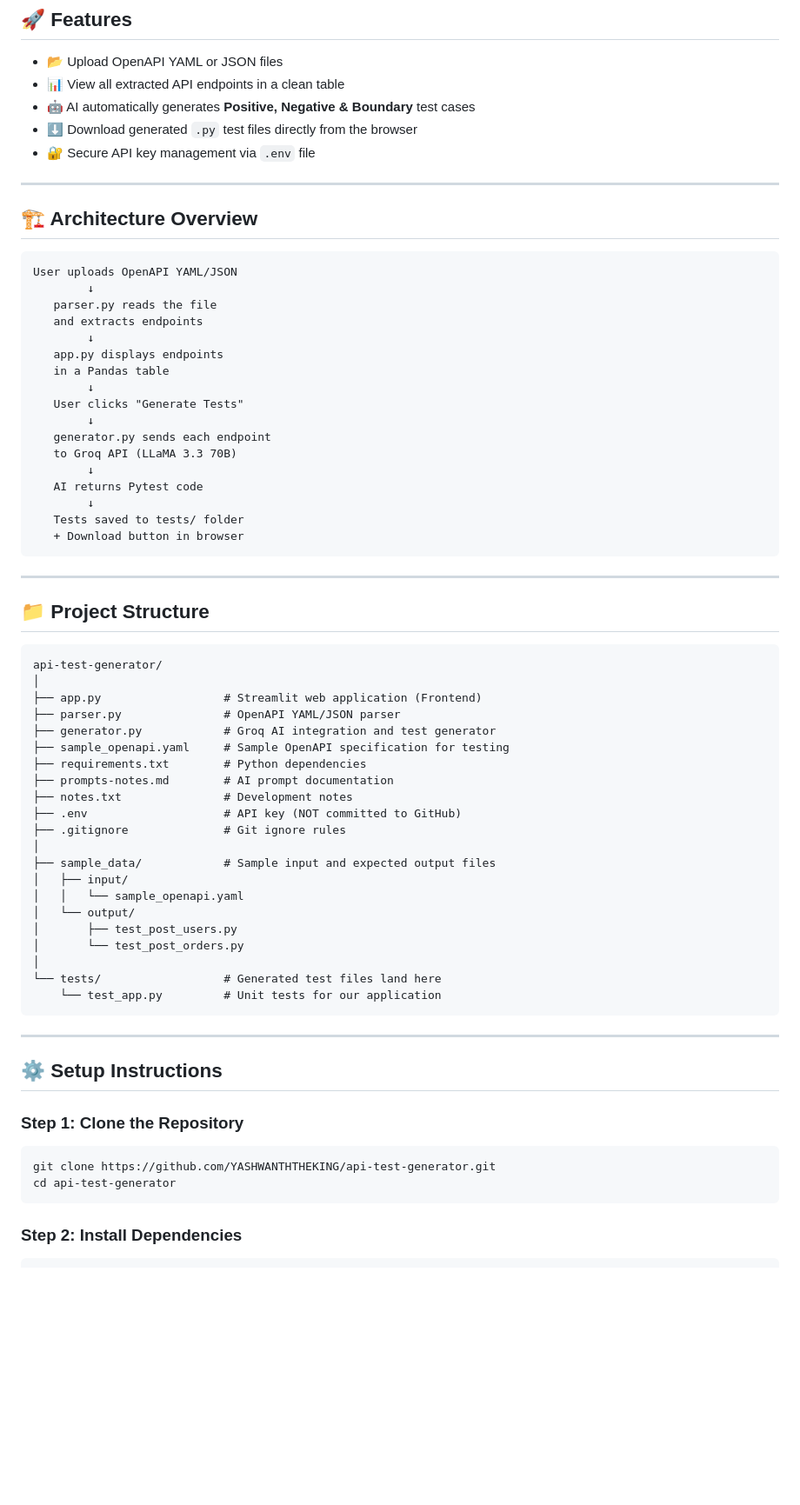
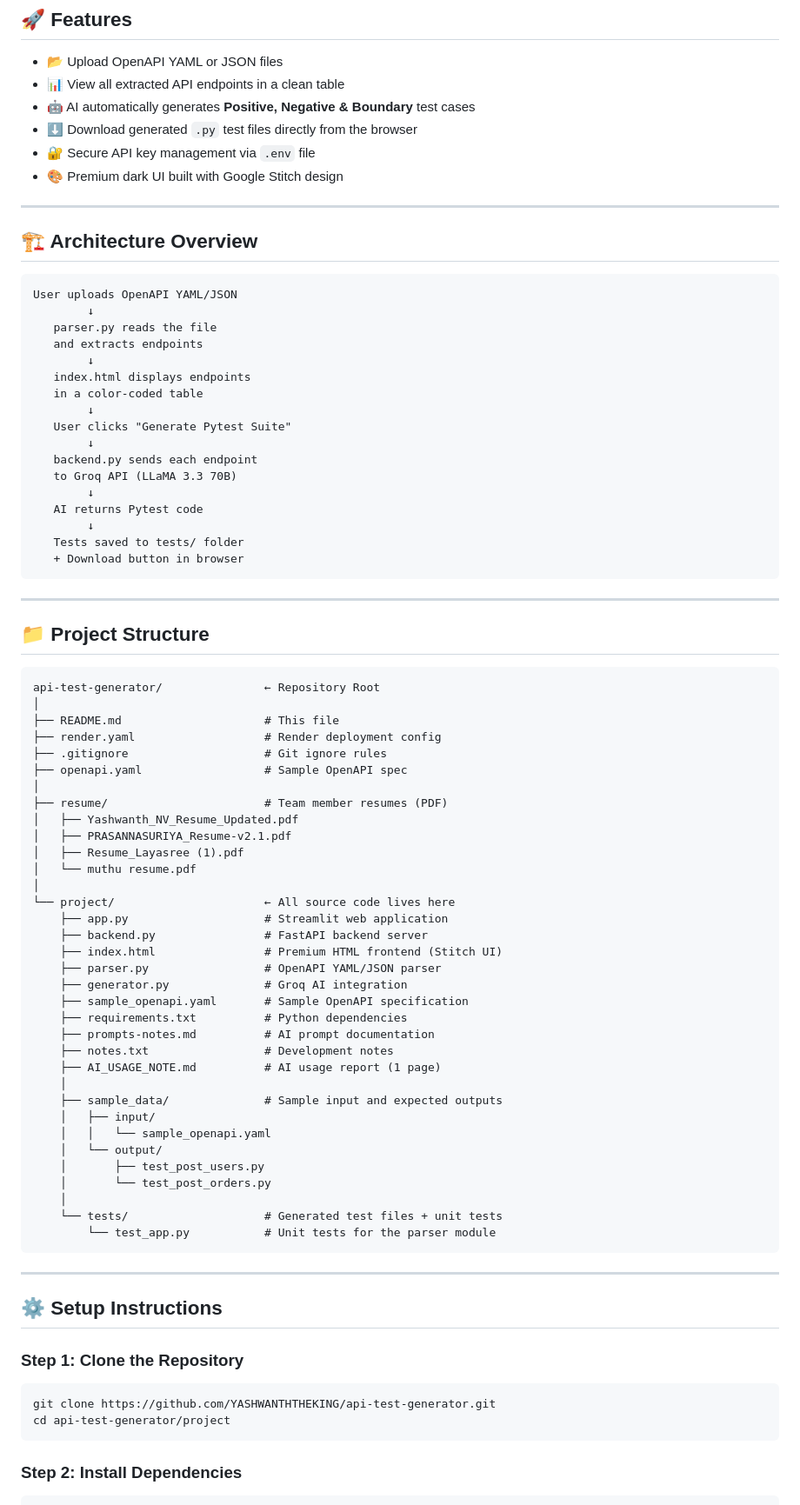
Before and after one commit to YASHWANTHTHEKING/api-test-generator, a Markdown page: README.md, the part around one of its changes. Shown at 87% size. GitHub-like rendering; blank space fills up the shorter version.

Commit message:
Update README with correct folder structure and run instructions

````diff
--- a/README.md
+++ b/README.md
@@ -19,6 +19,7 @@ Built by a 4-member engineering student team as part of the **AI Prototype Chall
 - 🤖 AI automatically generates **Positive, Negative & Boundary** test cases
 - ⬇️ Download generated `.py` test files directly from the browser
 - 🔐 Secure API key management via `.env` file
+- 🎨 Premium dark UI built with Google Stitch design
 
 ---
 
@@ -30,12 +31,12 @@ User uploads OpenAPI YAML/JSON
    parser.py reads the file
    and extracts endpoints
         ↓
-   app.py displays endpoints
-   in a Pandas table
+   index.html displays endpoints
+   in a color-coded table
         ↓
-   User clicks "Generate Tests"
+   User clicks "Generate Pytest Suite"
         ↓
-   generator.py sends each endpoint
+   backend.py sends each endpoint
    to Groq API (LLaMA 3.3 70B)
         ↓
    AI returns Pytest code
@@ -49,27 +50,40 @@ User uploads OpenAPI YAML/JSON
 ## 📁 Project Structure
 
 ```
-api-test-generator/
+api-test-generator/               ← Repository Root
 │
-├── app.py                  # Streamlit web application (Frontend)
-├── parser.py               # OpenAPI YAML/JSON parser
-├── generator.py            # Groq AI integration and test generator
-├── sample_openapi.yaml     # Sample OpenAPI specification for testing
-├── requirements.txt        # Python dependencies
-├── prompts-notes.md        # AI prompt documentation
-├── notes.txt               # Development notes
-├── .env                    # API key (NOT committed to GitHub)
-├── .gitignore              # Git ignore rules
+├── README.md                     # This file
+├── render.yaml                   # Render deployment config
+├── .gitignore                    # Git ignore rules
+├── openapi.yaml                  # Sample OpenAPI spec
 │
-├── sample_data/            # Sample input and expected output files
-│   ├── input/
-│   │   └── sample_openapi.yaml
-│   └── output/
-│       ├── test_post_users.py
-│       └── test_post_orders.py
+├── resume/                       # Team member resumes (PDF)
+│   ├── Yashwanth_NV_Resume_Updated.pdf
+│   ├── PRASANNASURIYA_Resume-v2.1.pdf
+│   ├── Resume_Layasree (1).pdf
+│   └── muthu resume.pdf
 │
-└── tests/                  # Generated test files land here
-    └── test_app.py         # Unit tests for our application
+└── project/                      ← All source code lives here
+    ├── app.py                    # Streamlit web application
+    ├── backend.py                # FastAPI backend server
+    ├── index.html                # Premium HTML frontend (Stitch UI)
+    ├── parser.py                 # OpenAPI YAML/JSON parser
+    ├── generator.py              # Groq AI integration
+    ├── sample_openapi.yaml       # Sample OpenAPI specification
+    ├── requirements.txt          # Python dependencies
+    ├── prompts-notes.md          # AI prompt documentation
+    ├── notes.txt                 # Development notes
+    ├── AI_USAGE_NOTE.md          # AI usage report (1 page)
+    │
+    ├── sample_data/              # Sample input and expected outputs
+    │   ├── input/
+    │   │   └── sample_openapi.yaml
+    │   └── output/
+    │       ├── test_post_users.py
+    │       └── test_post_orders.py
+    │
+    └── tests/                    # Generated test files + unit tests
+        └── test_app.py           # Unit tests for the parser module
 ```
 
 ---
@@ -79,7 +93,7 @@ api-test-generator/
 ### Step 1: Clone the Repository
 ```bash
 git clone https://github.com/YASHWANTHTHEKING/api-test-generator.git
-cd api-test-generator
+cd api-test-generator/project
 ```
 
 ### Step 2: Install Dependencies
````
Also changed, not shown: other parts of README.md (+20 -12 lines).
